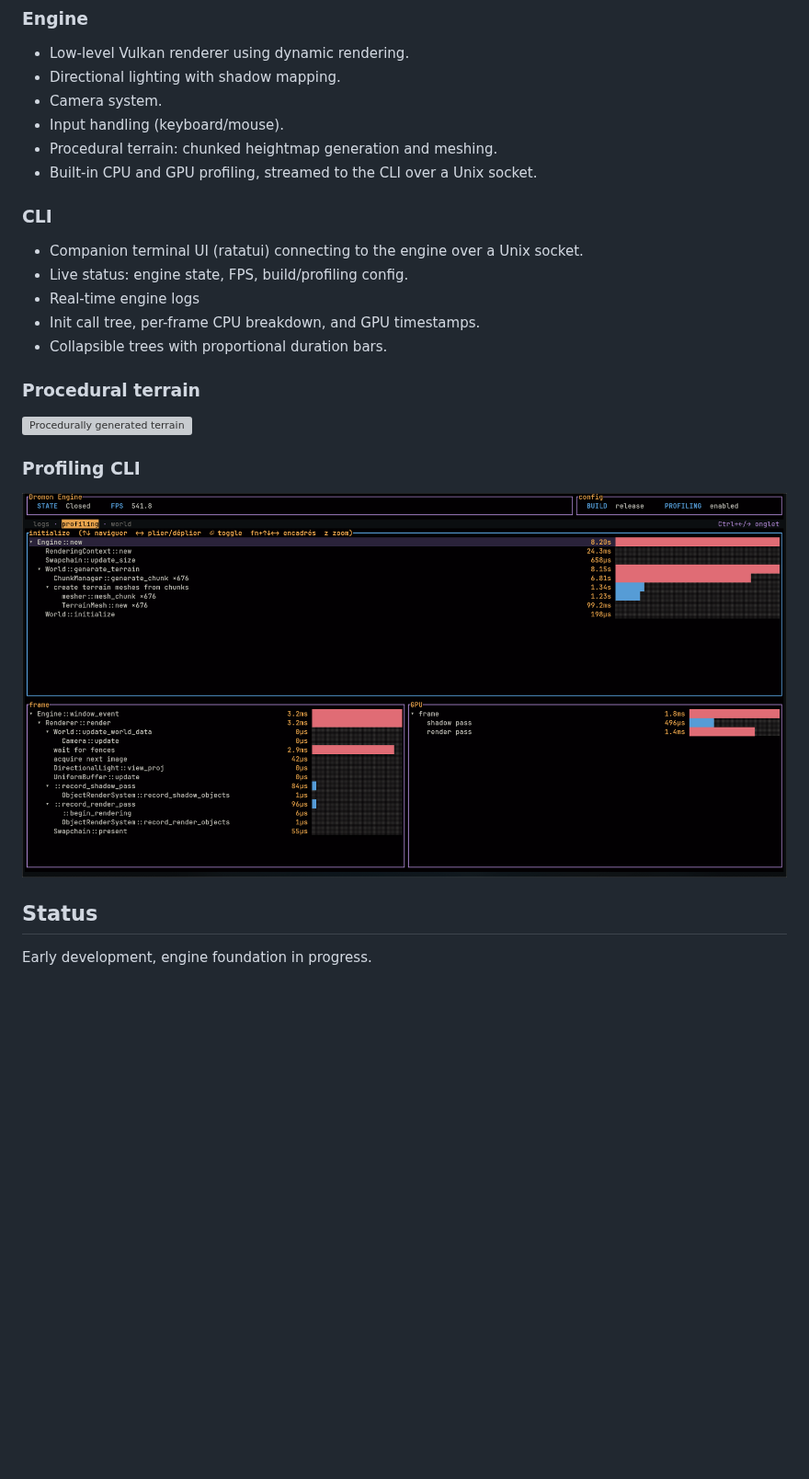
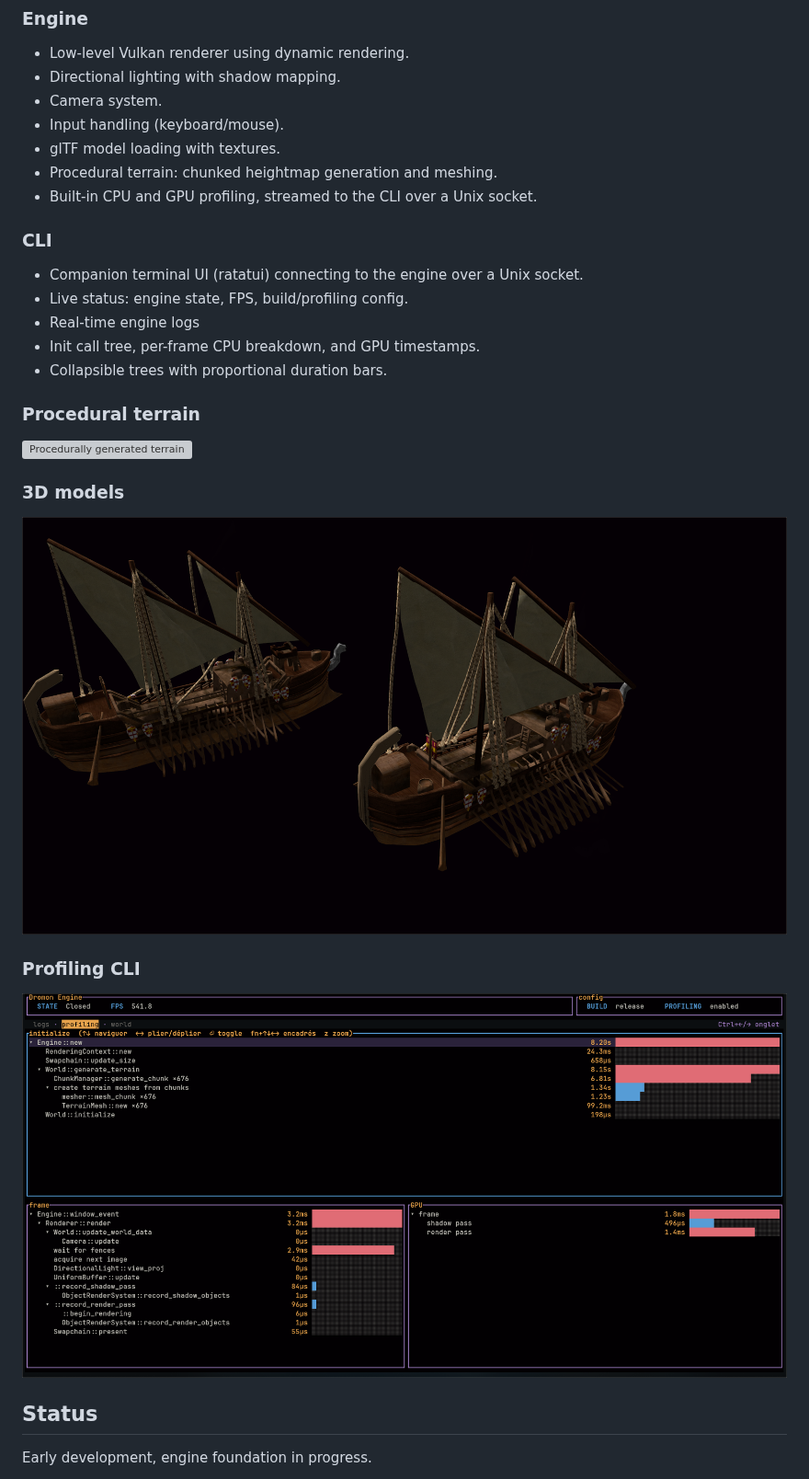
Before and after one commit to Drovulook/Dromon, a Markdown page: README.md, the part around the change. Shown at 92% size. Drawn GitHub-style; pictures changed too: screenshots/3d_models.jpg (added); blank space fills up the shorter version; grey boxes are pictures that could not be loaded.

Commit message:
3d model screenshot

```diff
--- a/README.md
+++ b/README.md
@@ -12,6 +12,7 @@ Dromon is a long-term personal project aimed at learning low-level graphics prog
 - Directional lighting with shadow mapping.
 - Camera system.
 - Input handling (keyboard/mouse).
+- glTF model loading with textures.
 - Procedural terrain: chunked heightmap generation and meshing.
 - Built-in CPU and GPU profiling, streamed to the CLI over a Unix socket.
 
@@ -25,11 +26,15 @@ Dromon is a long-term personal project aimed at learning low-level graphics prog
 
 ### Procedural terrain
 
-![Procedurally generated terrain](terrain_generation.jpg)
+![Procedurally generated terrain](screenshots/terrain_generation.jpg)
+
+### 3D models
+
+![3D models](screenshots/3d_models.jpg)
 
 ### Profiling CLI
 
-![Profiling terminal UI](cli_profiling.jpg)
+![Profiling terminal UI](screenshots/cli_profiling.jpg)
 
 ## Status
 
```
Also changed, not shown: screenshots/cli_profiling.jpg (renamed from cli_profiling.jpg), 2 other files.
